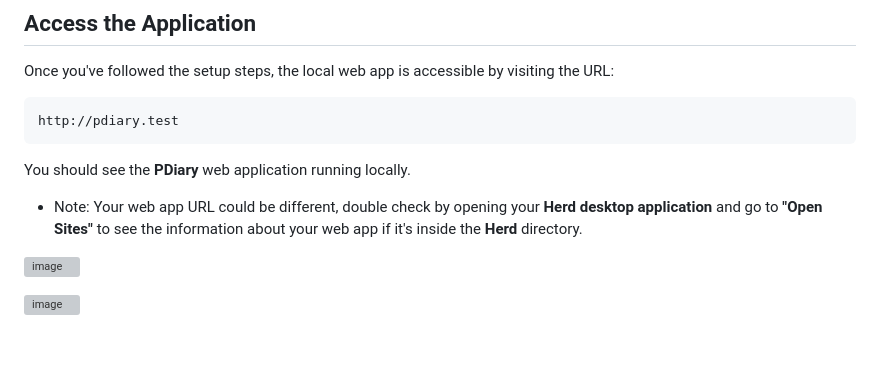
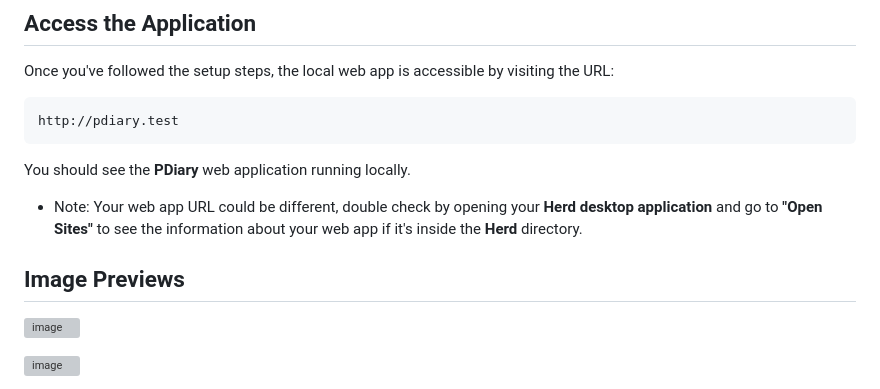
Before and after one commit to wesleyaldrich/PDiary, a Markdown page: README.md, the part around the change printed below. Rendered like a GitHub page; blank space fills up the shorter version; grey boxes are pictures that could not be loaded.

```diff
--- a/README.md
+++ b/README.md
@@ -94,6 +94,8 @@ You should see the **PDiary** web application running locally.
 - Note: Your web app URL could be different, double check by opening your **Herd desktop application** and go to **"Open Sites"**
 to see the information about your web app if it's inside the **Herd** directory.
 
+## Image Previews
+
 ![image](https://github.com/user-attachments/assets/d8a021be-9757-4e6f-b821-5922748e2c15)
 
 ![image](https://github.com/user-attachments/assets/ed046095-00bc-40db-9bd9-d3138eff35f0)
```
Also changed, not shown: other parts of README.md (+2 -0 lines).
